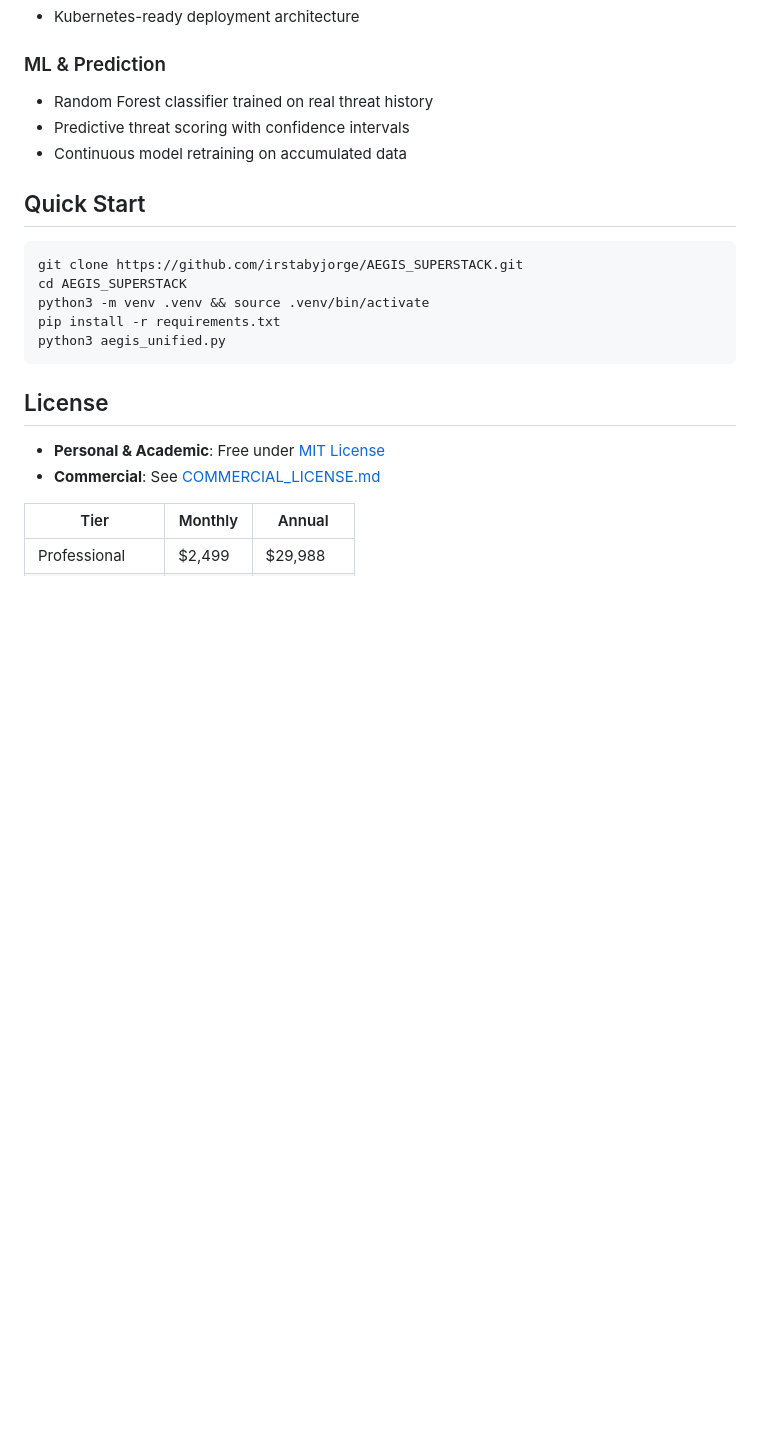
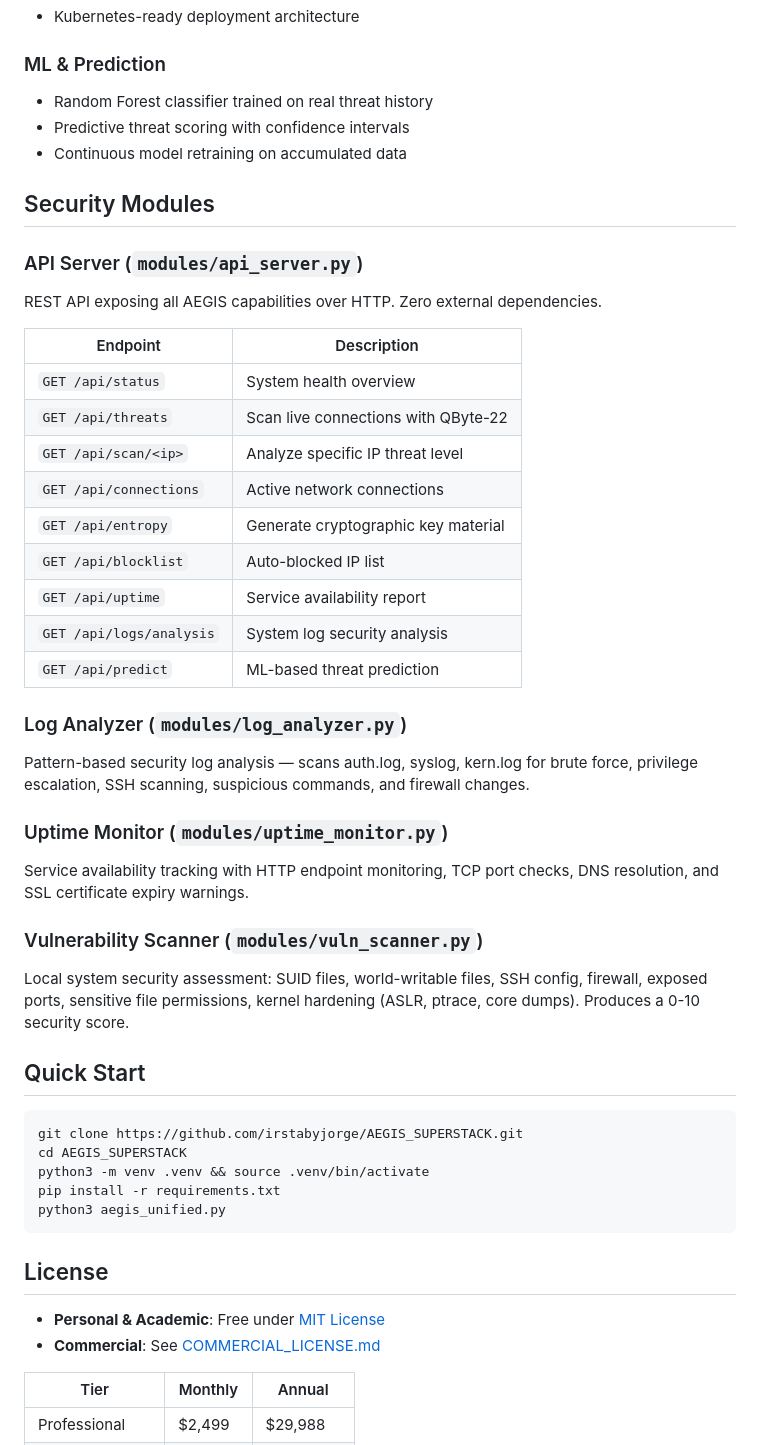
Before and after one commit to irstabyjorge/AEGIS_SUPERSTACK, a Markdown page: README.md, the part around the change. Drawn GitHub-style; blank space fills up the shorter version.

Commit message:
Update README with security modules documentation

````diff
--- a/README.md
+++ b/README.md
@@ -48,6 +48,32 @@ AEGIS SUPERSTACK is a comprehensive security intelligence platform combining rea
 - Predictive threat scoring with confidence intervals
 - Continuous model retraining on accumulated data
 
+## Security Modules
+
+### API Server (`modules/api_server.py`)
+REST API exposing all AEGIS capabilities over HTTP. Zero external dependencies.
+
+| Endpoint | Description |
+|----------|-------------|
+| `GET /api/status` | System health overview |
+| `GET /api/threats` | Scan live connections with QByte-22 |
+| `GET /api/scan/<ip>` | Analyze specific IP threat level |
+| `GET /api/connections` | Active network connections |
+| `GET /api/entropy` | Generate cryptographic key material |
+| `GET /api/blocklist` | Auto-blocked IP list |
+| `GET /api/uptime` | Service availability report |
+| `GET /api/logs/analysis` | System log security analysis |
+| `GET /api/predict` | ML-based threat prediction |
+
+### Log Analyzer (`modules/log_analyzer.py`)
+Pattern-based security log analysis — scans auth.log, syslog, kern.log for brute force, privilege escalation, SSH scanning, suspicious commands, and firewall changes.
+
+### Uptime Monitor (`modules/uptime_monitor.py`)
+Service availability tracking with HTTP endpoint monitoring, TCP port checks, DNS resolution, and SSL certificate expiry warnings.
+
+### Vulnerability Scanner (`modules/vuln_scanner.py`)
+Local system security assessment: SUID files, world-writable files, SSH config, firewall, exposed ports, sensitive file permissions, kernel hardening (ASLR, ptrace, core dumps). Produces a 0-10 security score.
+
 ## Quick Start
 
 ```bash
````
